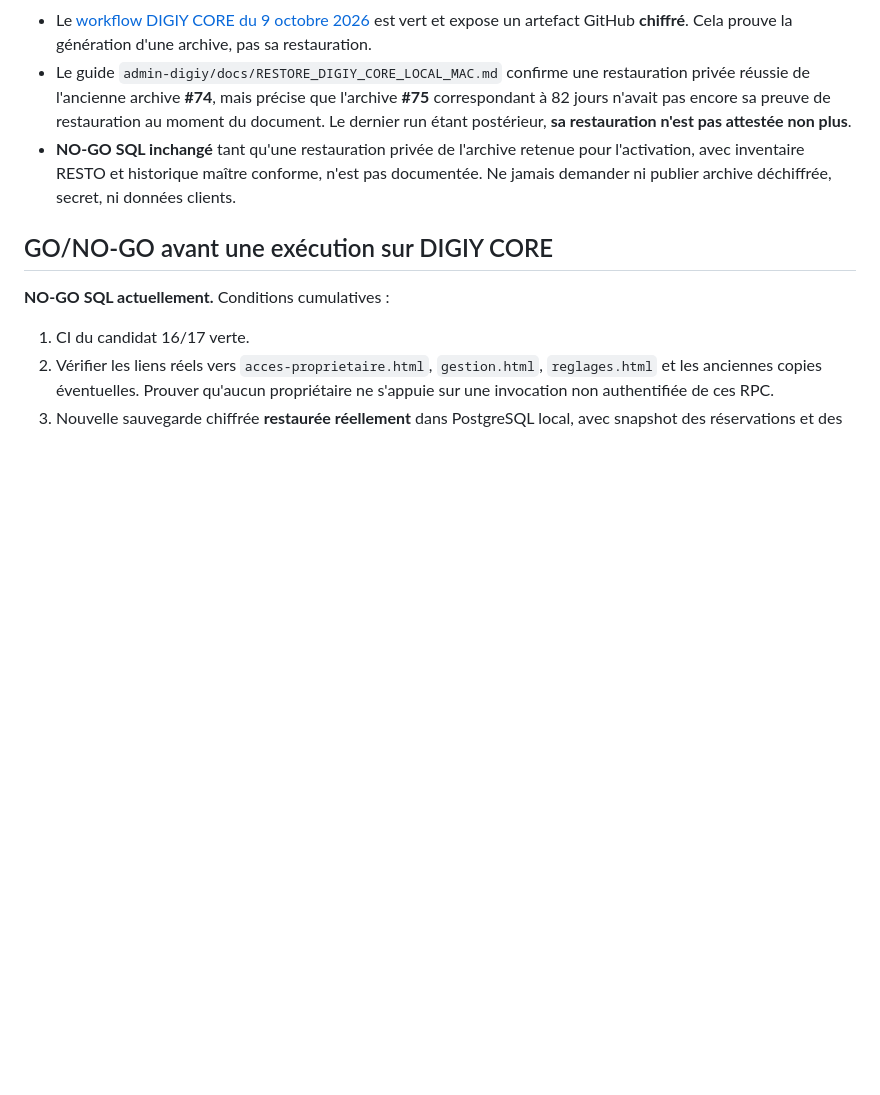
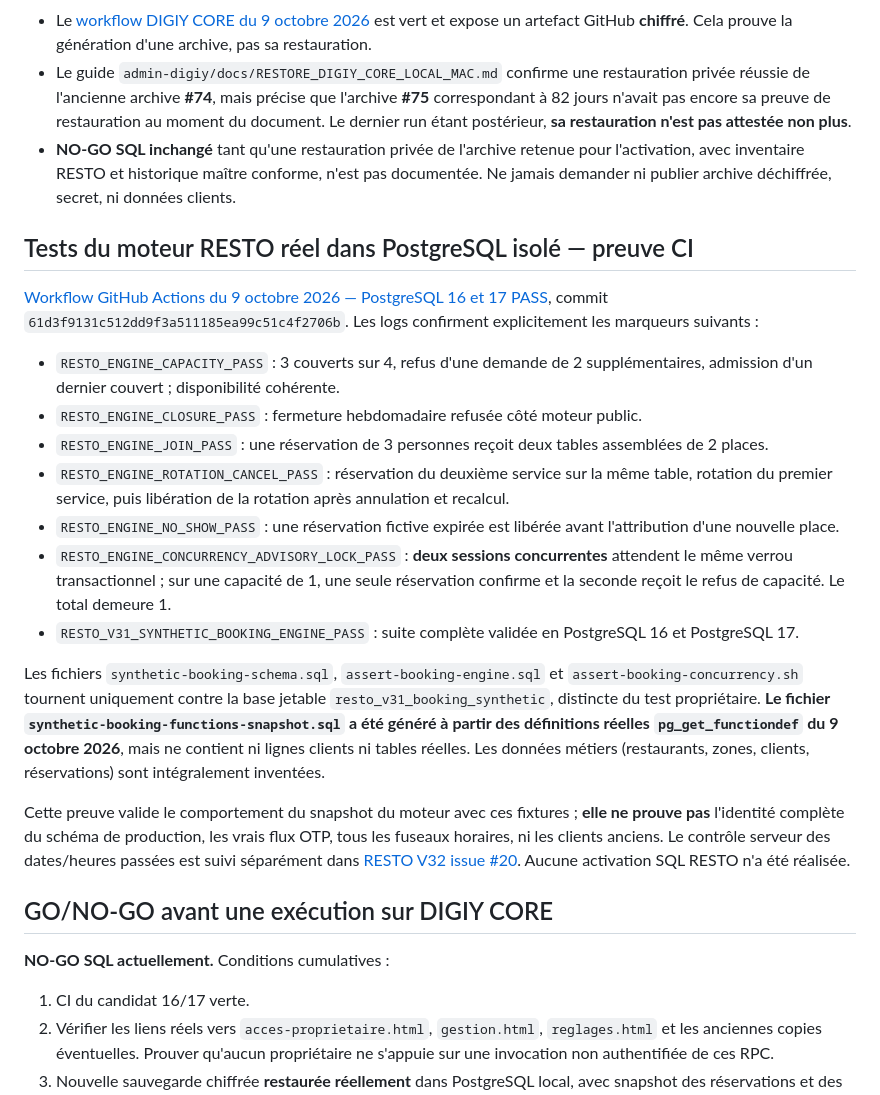
Before and after one commit to BEAUVILLE/digiy-resto, a Markdown page: docs/audits/RESA_RESTO_V31_OWNER_RPC_AUDIT_2026-10-09.md, the part around the change. Drawn GitHub-style; blank space fills up the shorter version.

Commit message:
docs(RESTO V31): record exact booking engine synthetic CI, contention proof and V32 date follow-up

```diff
--- a/docs/audits/RESA_RESTO_V31_OWNER_RPC_AUDIT_2026-10-09.md
+++ b/docs/audits/RESA_RESTO_V31_OWNER_RPC_AUDIT_2026-10-09.md
@@ -63,6 +63,22 @@ Tests [PostgreSQL 16 et 17](../../tests/resa-resto-v31) avec **rôles/fonctions
 - Le guide `admin-digiy/docs/RESTORE_DIGIY_CORE_LOCAL_MAC.md` confirme une restauration privée réussie de l'ancienne archive **#74**, mais précise que l'archive **#75** correspondant à 82 jours n'avait pas encore sa preuve de restauration au moment du document. Le dernier run étant postérieur, **sa restauration n'est pas attestée non plus**.
 - **NO-GO SQL inchangé** tant qu'une restauration privée de l'archive retenue pour l'activation, avec inventaire RESTO et historique maître conforme, n'est pas documentée. Ne jamais demander ni publier archive déchiffrée, secret, ni données clients.
 
+## Tests du moteur RESTO réel dans PostgreSQL isolé — preuve CI
+
+[Workflow GitHub Actions du 9 octobre 2026 — PostgreSQL 16 et 17 PASS](https://github.com/BEAUVILLE/digiy-resto/actions/runs/37941916288), commit `61d3f9131c512dd9f3a511185ea99c51c4f2706b`. Les logs confirment explicitement les marqueurs suivants :
+
+- `RESTO_ENGINE_CAPACITY_PASS` : 3 couverts sur 4, refus d'une demande de 2 supplémentaires, admission d'un dernier couvert ; disponibilité cohérente.
+- `RESTO_ENGINE_CLOSURE_PASS` : fermeture hebdomadaire refusée côté moteur public.
+- `RESTO_ENGINE_JOIN_PASS` : une réservation de 3 personnes reçoit deux tables assemblées de 2 places.
+- `RESTO_ENGINE_ROTATION_CANCEL_PASS` : réservation du deuxième service sur la même table, rotation du premier service, puis libération de la rotation après annulation et recalcul.
+- `RESTO_ENGINE_NO_SHOW_PASS` : une réservation fictive expirée est libérée avant l'attribution d'une nouvelle place.
+- `RESTO_ENGINE_CONCURRENCY_ADVISORY_LOCK_PASS` : **deux sessions concurrentes** attendent le même verrou transactionnel ; sur une capacité de 1, une seule réservation confirme et la seconde reçoit le refus de capacité. Le total demeure 1.
+- `RESTO_V31_SYNTHETIC_BOOKING_ENGINE_PASS` : suite complète validée en PostgreSQL 16 et PostgreSQL 17.
+
+Les fichiers `synthetic-booking-schema.sql`, `assert-booking-engine.sql` et `assert-booking-concurrency.sh` tournent uniquement contre la base jetable `resto_v31_booking_synthetic`, distincte du test propriétaire. **Le fichier `synthetic-booking-functions-snapshot.sql` a été généré à partir des définitions réelles `pg_get_functiondef` du 9 octobre 2026**, mais ne contient ni lignes clients ni tables réelles. Les données métiers (restaurants, zones, clients, réservations) sont intégralement inventées.
+
+Cette preuve valide le comportement du snapshot du moteur avec ces fixtures ; **elle ne prouve pas** l'identité complète du schéma de production, les vrais flux OTP, tous les fuseaux horaires, ni les clients anciens. Le contrôle serveur des dates/heures passées est suivi séparément dans [RESTO V32 issue #20](https://github.com/BEAUVILLE/digiy-resto/issues/20). Aucune activation SQL RESTO n'a été réalisée.
+
 ## GO/NO-GO avant une exécution sur DIGIY CORE
 
 **NO-GO SQL actuellement.** Conditions cumulatives :
```
